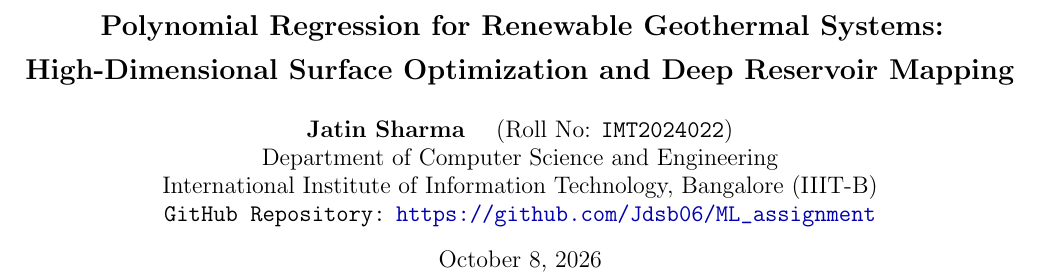
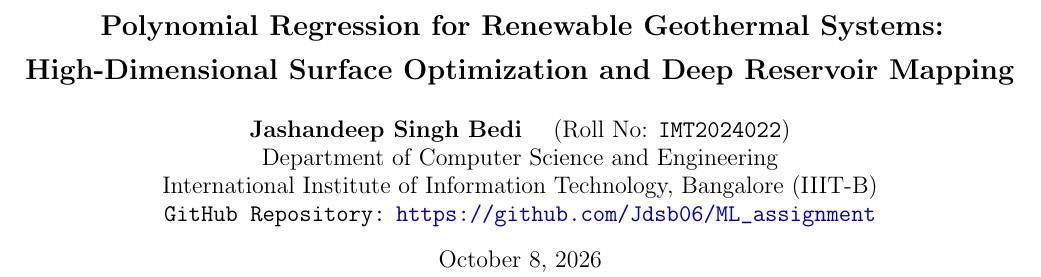
Before and after one commit to Jdsb06/ML_assignment, a LaTeX paper (report.tex): part of page 1 of 5, cut so that both start at the same text. Compiled offline with pdfLaTeX.

Commit message:
Update author name to Jashandeep Singh Bedi

```diff
--- a/report.tex
+++ b/report.tex
@@ -22,7 +22,7 @@
 \titleformat{\subsection}{\normalsize\bfseries}{\thesubsection.}{0.5em}{}
 
 \title{\textbf{\Large Polynomial Regression for Renewable Geothermal Systems: \\ High-Dimensional Surface Optimization and Deep Reservoir Mapping}}
-\author{\textbf{Jatin Sharma} \quad (Roll No: \texttt{IMT2024022}) \\
+\author{\textbf{Jashandeep Singh Bedi} \quad (Roll No: \texttt{IMT2024022}) \\
 Department of Computer Science and Engineering \\
 International Institute of Information Technology, Bangalore (IIIT-B) \\
 \texttt{GitHub Repository:} \url{https://github.com/Jdsb06/ML_assignment}}
```
Also changed, not shown: README.md, report.pdf.
